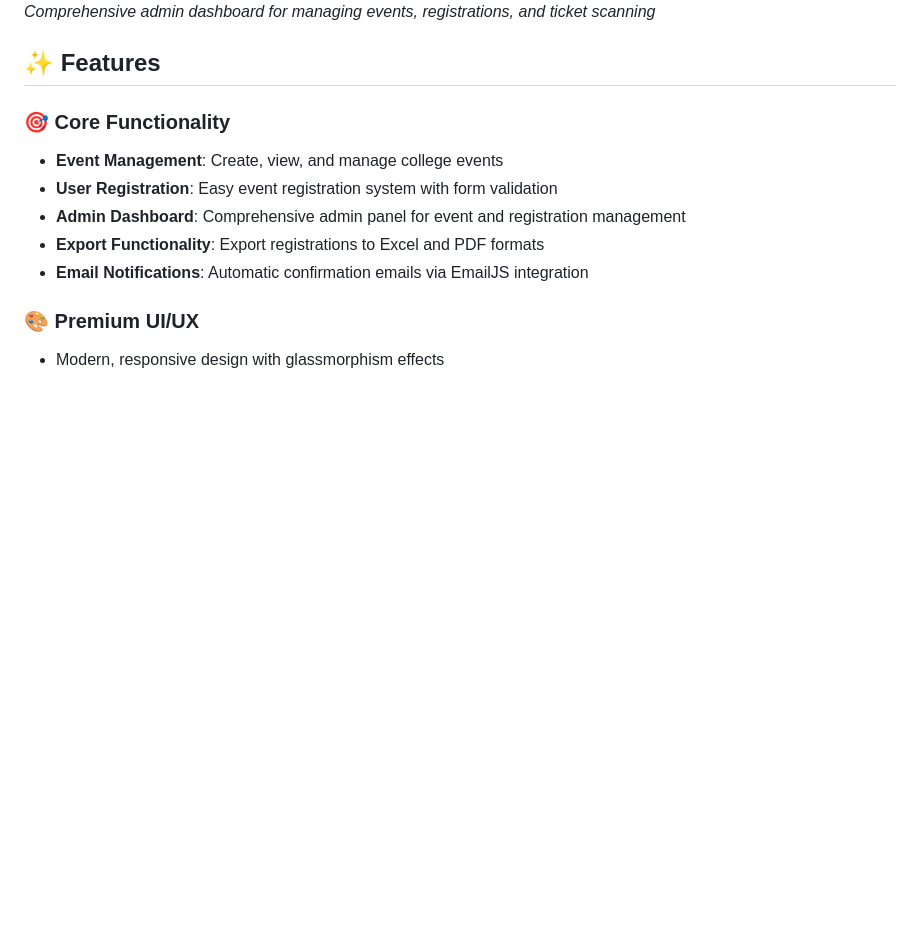
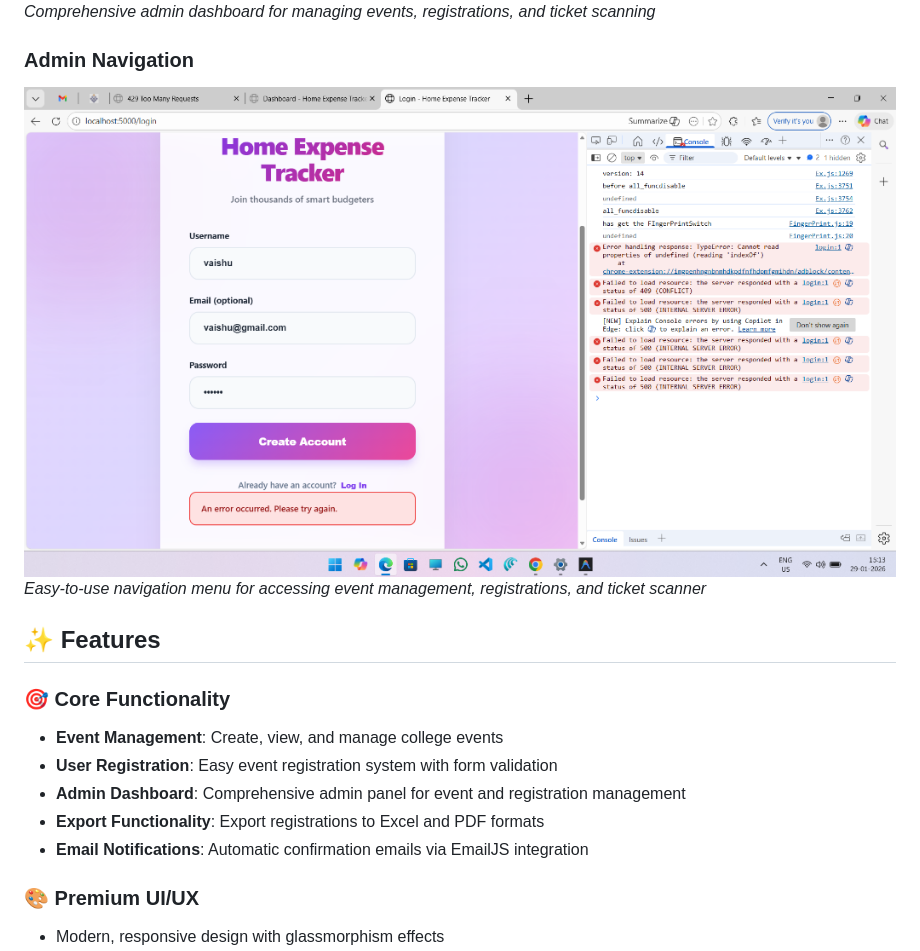
Before and after one commit to Pratik-techh/College-Event-Management-System, a Markdown page: README.md, the part around the change. Drawn GitHub-style; pictures changed too: screenshots/admin_navigation.png (added); blank space fills up the shorter version.

Commit message:
Add admin navigation menu screenshot to README

```diff
--- a/README.md
+++ b/README.md
@@ -23,6 +23,10 @@ A modern, feature-rich web application for managing college events built with Dj
 ### Admin Panel
 ![Admin Panel](screenshots/admin_panel.png)
 *Comprehensive admin dashboard for managing events, registrations, and ticket scanning*
+
+### Admin Navigation
+![Admin Navigation](screenshots/admin_navigation.png)
+*Easy-to-use navigation menu for accessing event management, registrations, and ticket scanner*
 
 ## ✨ Features
 
```
